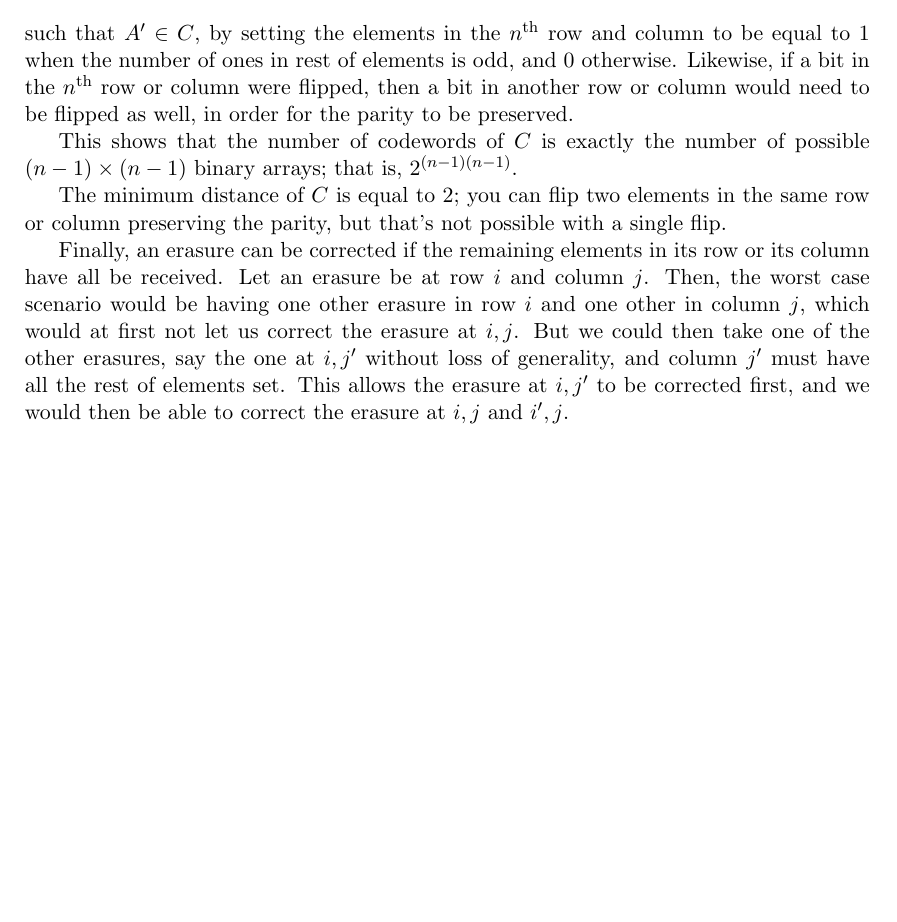
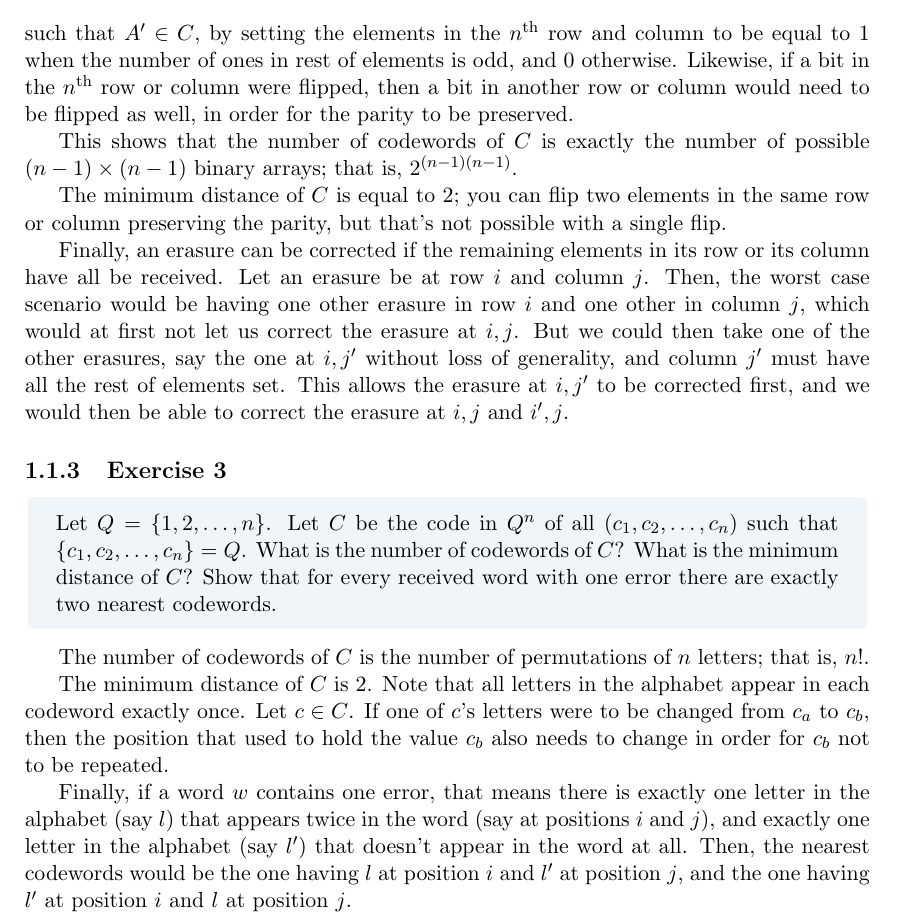
Before and after one commit to Laquinh/Math-Study-Notes, a LaTeX book (Cambridge University Press - Codes, Cryptology and Curves with Computer Algebra/book.tex, which reads Cambridge University Press - Codes, Cryptology and Curves with Computer Algebra/sections/1.1.tex): part of page 6 of 6, cut so that both start at the same text, the shorter picture padded with empty space. Compiled offline with pdfLaTeX.

Commit message:
Exercise Cambridge Coding Theory.1.1.3

```diff
--- a/Cambridge University Press - Codes, Cryptology and Curves with Computer Algebra/sections/1.1.tex
+++ b/Cambridge University Press - Codes, Cryptology and Curves with Computer Algebra/sections/1.1.tex
@@ -58,3 +58,15 @@ This shows that the number of codewords of $C$ is exactly the number of possible
 The minimum distance of $C$ is equal to $2$; you can flip two elements in the same row or column preserving the parity, but that's not possible with a single flip.
 
 Finally, an erasure can be corrected if the remaining elements in its row or its column have all be received. Let an erasure be at row $i$ and column $j$. Then, the worst case scenario would be having one other erasure in row $i$ and one other in column $j$, which would at first not let us correct the erasure at $i, j$. But we could then take one of the other erasures, say the one at $i, j'$ without loss of generality, and column $j'$ must have all the rest of elements set. This allows the erasure at $i, j'$ to be corrected first, and we would then be able to correct the erasure at $i, j$ and $i', j$.
+
+\subsection{Exercise 3}
+
+\begin{formulationBox}
+	Let $Q = \{1,2,\hdots,n\}$. Let $C$ be the code in $Q^n$ of all $(c_1, c_2, \hdots, c_n)$ such that $\{c_1, c_2, \hdots, c_n\} = Q$. What is the number of codewords of $C$? What is the minimum distance of $C$? Show that for every received word with one error there are exactly two nearest codewords.
+\end{formulationBox}
+
+The number of codewords of $C$ is the number of permutations of $n$ letters; that is, $n!$.
+
+The minimum distance of $C$ is $2$. Note that all letters in the alphabet appear in each codeword exactly once. Let $c \in C$. If one of $c$'s letters were to be changed from $c_a$ to $c_b$, then the position that used to hold the value $c_b$ also needs to change in order for $c_b$ not to be repeated.
+
+Finally, if a word $w$ contains one error, that means there is exactly one letter in the alphabet (say $l$) that appears twice in the word (say at positions $i$ and $j$), and exactly one letter in the alphabet (say $l'$) that doesn't appear in the word at all. Then, the nearest codewords would be the one having $l$ at position $i$ and $l'$ at position $j$, and the one having $l'$ at position $i$ and $l$ at position $j$.
```
